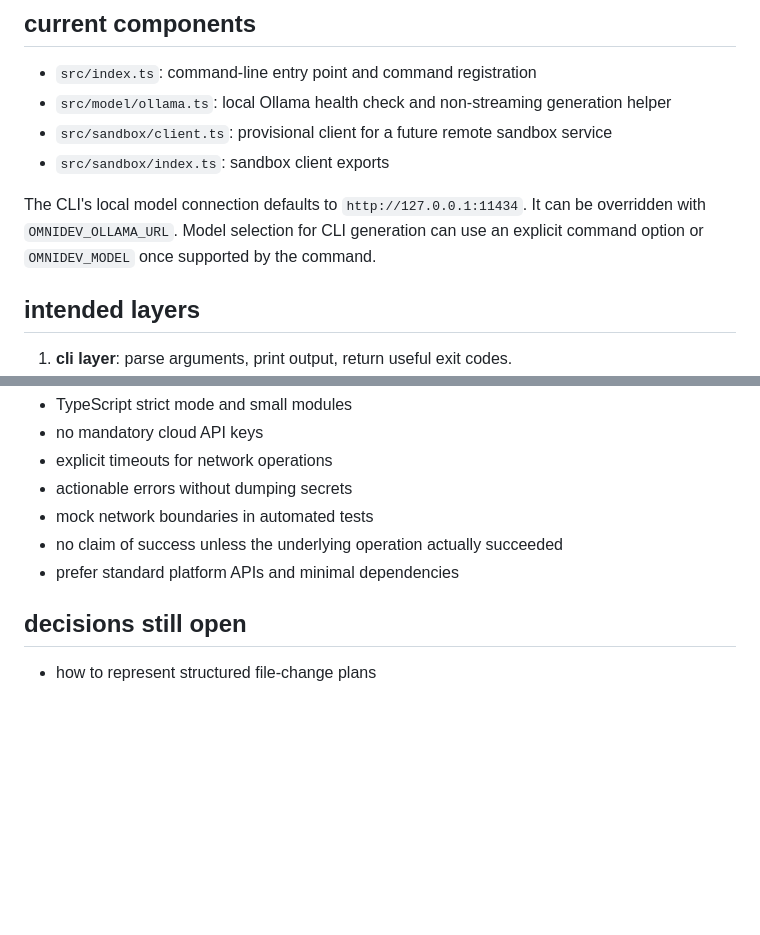
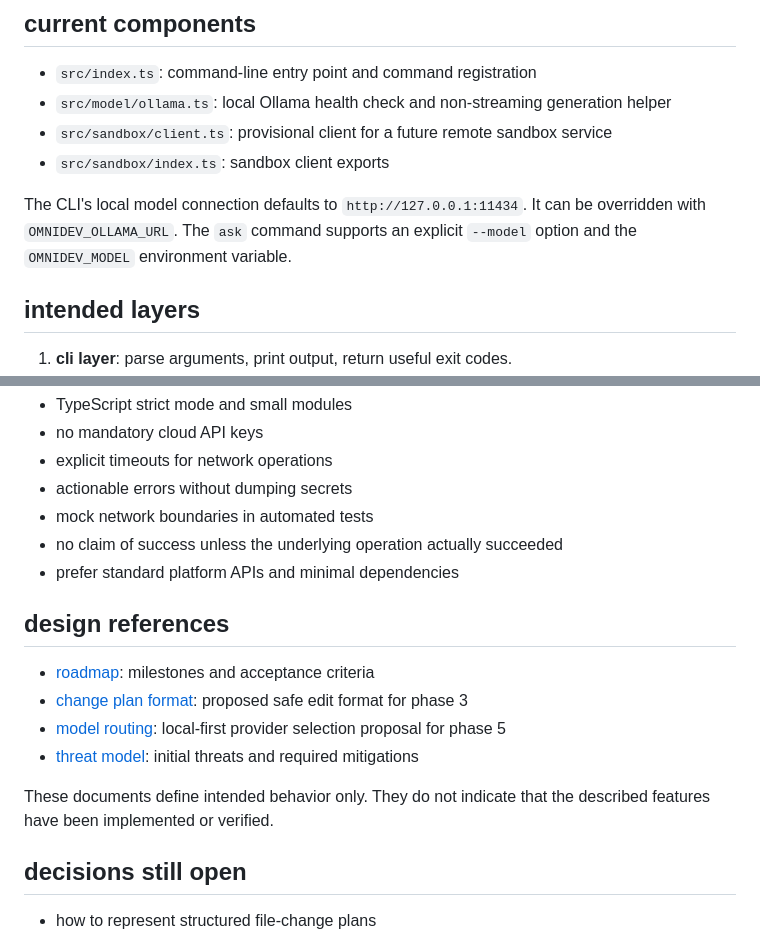
Before and after one commit to Chayce22315/OmniDev, a Markdown page: docs/ARCHITECTURE.md, 2 parts joined by grey strips. GitHub-like rendering; blank space fills up the shorter version.

Commit message:
docs: link design specs and clarify current model support

```diff
--- a/docs/ARCHITECTURE.md
+++ b/docs/ARCHITECTURE.md
@@ -13,7 +13,7 @@ The guiding rule is: **observe first, propose second, modify only with clear bou
 - `src/sandbox/client.ts`: provisional client for a future remote sandbox service
 - `src/sandbox/index.ts`: sandbox client exports
 
-The CLI's local model connection defaults to `http://127.0.0.1:11434`. It can be overridden with `OMNIDEV_OLLAMA_URL`. Model selection for CLI generation can use an explicit command option or `OMNIDEV_MODEL` once supported by the command.
+The CLI's local model connection defaults to `http://127.0.0.1:11434`. It can be overridden with `OMNIDEV_OLLAMA_URL`. The `ask` command supports an explicit `--model` option and the `OMNIDEV_MODEL` environment variable.
 
 ## intended layers
 
@@ -47,6 +47,15 @@ Do not prematurely create all layers as empty abstractions. Add each when a conc
 - no claim of success unless the underlying operation actually succeeded
 - prefer standard platform APIs and minimal dependencies
 
+## design references
+
+- [roadmap](../ROADMAP.md): milestones and acceptance criteria
+- [change plan format](CHANGE_PLAN_FORMAT.md): proposed safe edit format for phase 3
+- [model routing](MODEL_ROUTING.md): local-first provider selection proposal for phase 5
+- [threat model](THREAT_MODEL.md): initial threats and required mitigations
+
+These documents define intended behavior only. They do not indicate that the described features have been implemented or verified.
+
 ## decisions still open
 
 - how to represent structured file-change plans
```
